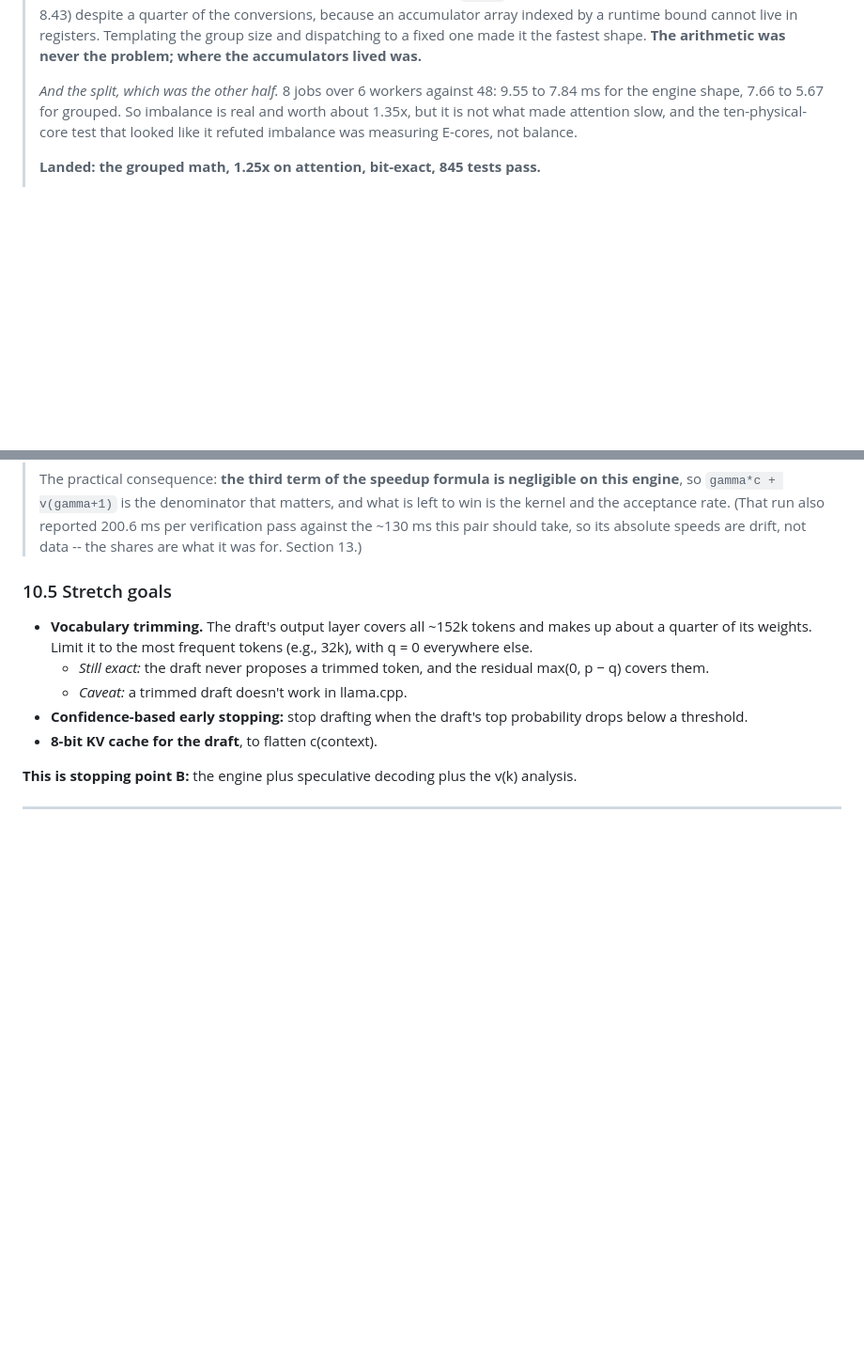
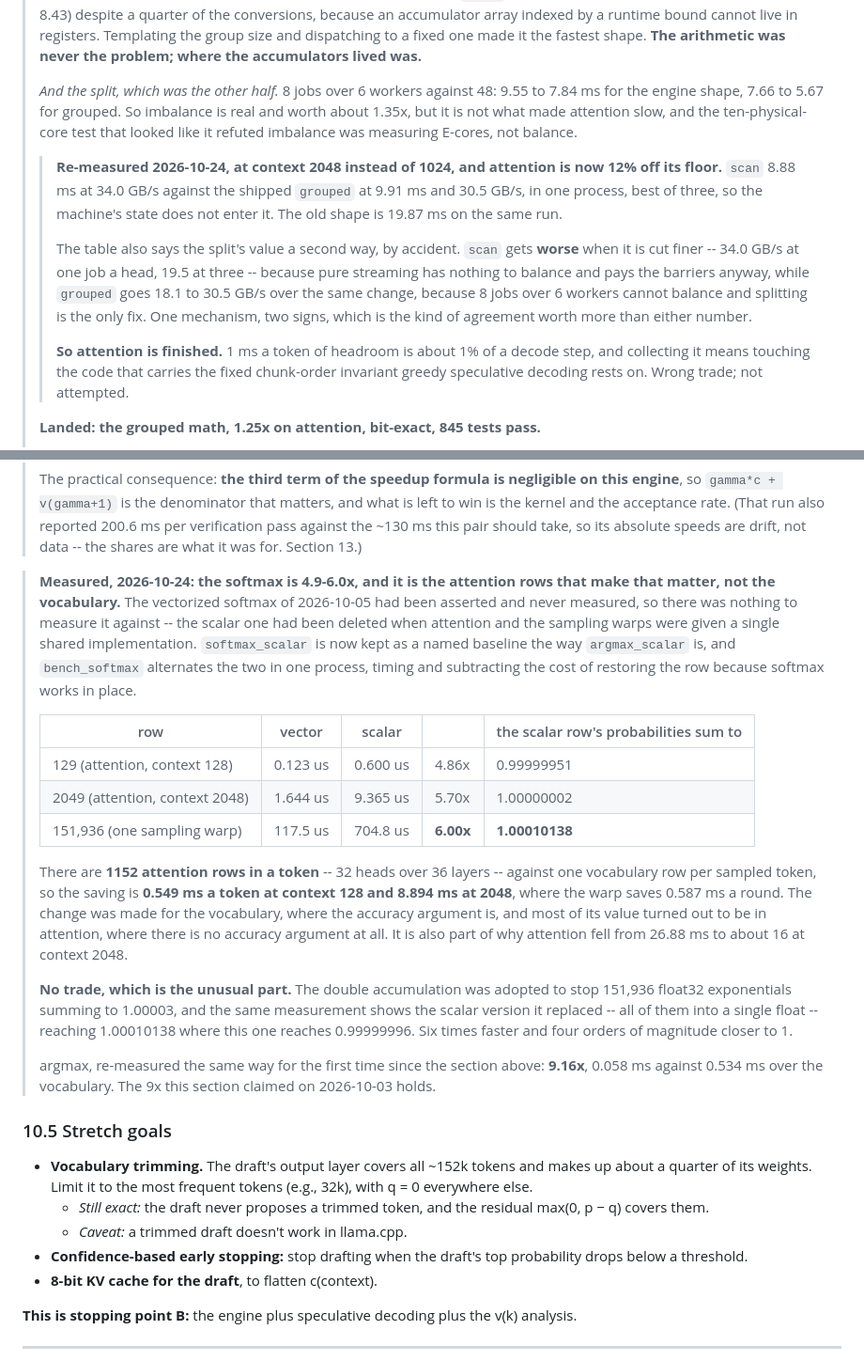
Before and after one commit to asood8/draft-model, a Markdown page: PLAN.md, 2 parts joined by grey strips. Shown at 94% size. GitHub-like rendering; blank space fills up the shorter version.

Commit message:
Record the night: the sampling path measured, attention finished, v(k) still owed
A status row plus notes in the two sections they belong to.

Attention: bench_attention at context 2048 puts the shipped grouped shape at
9.91 ms against an 8.88 ms scan floor, 12% off, with the pre-rewrite shape at
19.87. That is ~1% of a decode step still on the table, and collecting it means
touching the fixed chunk-order invariant, so attention is done. The same table
confirms the split's 1.35x by a second route: scan gets worse when cut finer
(34.0 to 19.5 GB/s) because streaming has nothing to balance, while grouped goes
18.1 to 30.5 because 8 jobs over 6 workers cannot.

Sampling: the vectorized softmax is 4.86x at a 129-element row, 5.70x at 2049,
6.00x over the vocabulary. The interesting part is where that lands. There are
1152 attention rows in a token against one vocabulary row, so it is worth
0.549 ms a token at context 128 and 8.894 ms at 2048, plus 0.587 ms a warp. The
change was made for the vocabulary, where the accuracy argument is; most of its
value is in attention, where there is none. And no trade: the scalar row sums to
1.00010138 where this one reaches 0.99999996.

Still owed, all needing a quiet machine: the v(k) table, the gamma sweep gated
on it, and the suite.

```diff
--- a/PLAN.md
+++ b/PLAN.md
@@ -1242,6 +1243,20 @@ overall and per category.
 > made attention slow, and the ten-physical-core test that looked like it refuted imbalance was measuring
 > E-cores, not balance.
 >
+> > **Re-measured 2026-10-24, at context 2048 instead of 1024, and attention is now 12% off its floor.**
+> > `scan` 8.88 ms at 34.0 GB/s against the shipped `grouped` at 9.91 ms and 30.5 GB/s, in one process,
+> > best of three, so the machine's state does not enter it. The old shape is 19.87 ms on the same run.
+> >
+> > The table also says the split's value a second way, by accident. `scan` gets **worse** when it is
+> > cut finer -- 34.0 GB/s at one job a head, 19.5 at three -- because pure streaming has nothing to
+> > balance and pays the barriers anyway, while `grouped` goes 18.1 to 30.5 GB/s over the same change,
+> > because 8 jobs over 6 workers cannot balance and splitting is the only fix. One mechanism, two
+> > signs, which is the kind of agreement worth more than either number.
+> >
+> > **So attention is finished.** 1 ms a token of headroom is about 1% of a decode step, and collecting
+> > it means touching the code that carries the fixed chunk-order invariant greedy speculative decoding
+> > rests on. Wrong trade; not attempted.
+>
 > **Landed: the grouped math, 1.25x on attention, bit-exact, 845 tests pass.**
 >
 > **Then the position split, 2026-10-05.** Attention is now four parallel regions a layer -- scores,
@@ -1366,6 +1381,33 @@ overall and per category.
 > `gamma*c + v(gamma+1)` is the denominator that matters, and what is left to win is the kernel and the
 > acceptance rate. (That run also reported 200.6 ms per verification pass against the ~130 ms this pair
 > should take, so its absolute speeds are drift, not data -- the shares are what it was for. Section 13.)
+
+> **Measured, 2026-10-24: the softmax is 4.9-6.0x, and it is the attention rows that make that matter,
+> not the vocabulary.** The vectorized softmax of 2026-10-05 had been asserted and never measured, so
+> there was nothing to measure it against -- the scalar one had been deleted when attention and the
+> sampling warps were given a single shared implementation. `softmax_scalar` is now kept as a named
+> baseline the way `argmax_scalar` is, and `bench_softmax` alternates the two in one process, timing
+> and subtracting the cost of restoring the row because softmax works in place.
+>
+> | row | vector | scalar | | the scalar row's probabilities sum to |
+> |---|---|---|---|---|
+> | 129 (attention, context 128) | 0.123 us | 0.600 us | 4.86x | 0.99999951 |
+> | 2049 (attention, context 2048) | 1.644 us | 9.365 us | 5.70x | 1.00000002 |
+> | 151,936 (one sampling warp) | 117.5 us | 704.8 us | **6.00x** | **1.00010138** |
+>
+> There are **1152 attention rows in a token** -- 32 heads over 36 layers -- against one vocabulary row
+> per sampled token, so the saving is **0.549 ms a token at context 128 and 8.894 ms at 2048**, where
+> the warp saves 0.587 ms a round. The change was made for the vocabulary, where the accuracy argument
+> is, and most of its value turned out to be in attention, where there is no accuracy argument at all.
+> It is also part of why attention fell from 26.88 ms to about 16 at context 2048.
+>
+> **No trade, which is the unusual part.** The double accumulation was adopted to stop 151,936 float32
+> exponentials summing to 1.00003, and the same measurement shows the scalar version it replaced -- all
+> of them into a single float -- reaching 1.00010138 where this one reaches 0.99999996. Six times faster
+> and four orders of magnitude closer to 1.
+>
+> argmax, re-measured the same way for the first time since the section above: **9.16x**, 0.058 ms
+> against 0.534 ms over the vocabulary. The 9x this section claimed on 2026-10-03 holds.
 
 ### 10.5 Stretch goals
 
```
Also changed, not shown: other parts of PLAN.md (+1 -0 lines).
